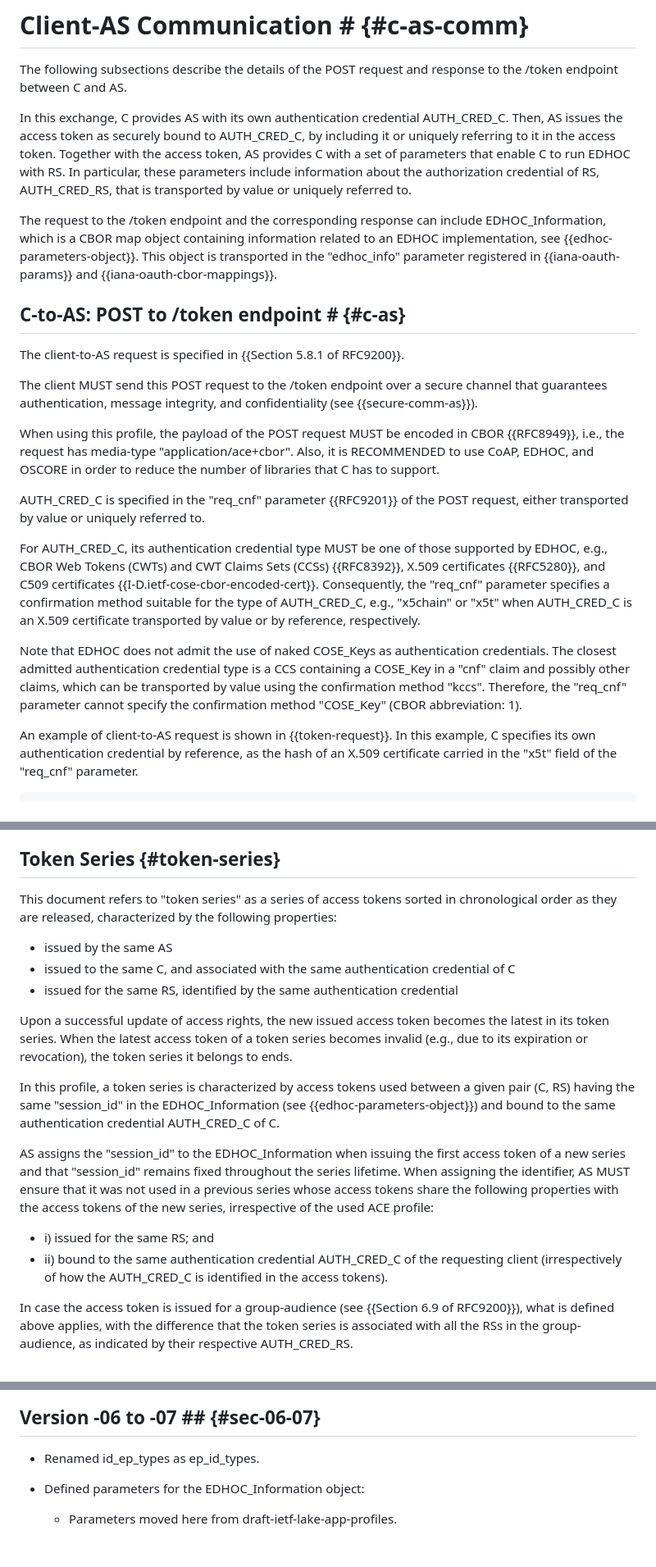
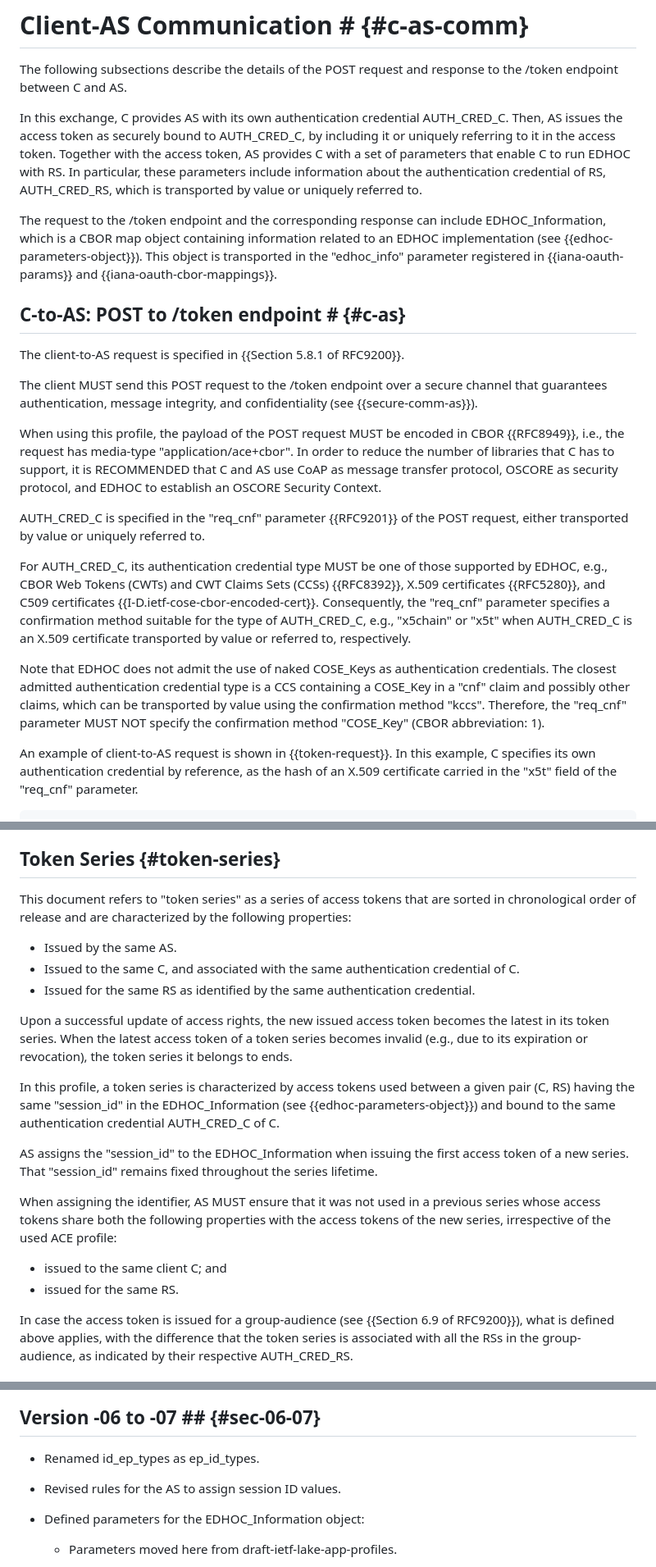
Before and after one commit to ace-wg/ace-edhoc-oscore-profile, a Markdown page: draft-ietf-ace-edhoc-oscore-profile.md, 3 parts joined by grey strips. Shown: that part at 82% size. Rendered like a GitHub page; blank space fills up the shorter version.

Commit message:
Revised rules for the AS to assign session ID values

```diff
--- a/draft-ietf-ace-edhoc-oscore-profile.md
+++ b/draft-ietf-ace-edhoc-oscore-profile.md
@@ -238,9 +238,9 @@ Upon successful update of access rights, the new issued access token effectively
 
 The following subsections describe the details of the POST request and response to the /token endpoint between C and AS.
 
-In this exchange, C provides AS with its own authentication credential AUTH\_CRED\_C. Then, AS issues the access token as securely bound to AUTH\_CRED\_C, by including it or uniquely referring to it in the access token. Together with the access token, AS provides C with a set of parameters that enable C to run EDHOC with RS. In particular, these parameters include information about the authorization credential of RS, AUTH\_CRED\_RS, that is transported by value or uniquely referred to.
-
-The request to the /token endpoint and the corresponding response can include EDHOC\_Information, which is a CBOR map object containing information related to an EDHOC implementation, see {{edhoc-parameters-object}}. This object is transported in the "edhoc\_info" parameter registered in {{iana-oauth-params}} and {{iana-oauth-cbor-mappings}}.
+In this exchange, C provides AS with its own authentication credential AUTH\_CRED\_C. Then, AS issues the access token as securely bound to AUTH\_CRED\_C, by including it or uniquely referring to it in the access token. Together with the access token, AS provides C with a set of parameters that enable C to run EDHOC with RS. In particular, these parameters include information about the authentication credential of RS, AUTH\_CRED\_RS, which is transported by value or uniquely referred to.
+
+The request to the /token endpoint and the corresponding response can include EDHOC\_Information, which is a CBOR map object containing information related to an EDHOC implementation (see {{edhoc-parameters-object}}). This object is transported in the "edhoc\_info" parameter registered in {{iana-oauth-params}} and {{iana-oauth-cbor-mappings}}.
 
 ## C-to-AS: POST to /token endpoint # {#c-as}
 
@@ -248,13 +248,13 @@ The client-to-AS request is specified in {{Section 5.8.1 of RFC9200}}.
 
 The client MUST send this POST request to the /token endpoint over a secure channel that guarantees authentication, message integrity, and confidentiality (see {{secure-comm-as}}).
 
-When using this profile, the payload of the POST request MUST be encoded in CBOR {{RFC8949}}, i.e., the request has media-type "application/ace+cbor". Also, it is RECOMMENDED to use CoAP, EDHOC, and OSCORE in order to reduce the number of libraries that C has to support.
+When using this profile, the payload of the POST request MUST be encoded in CBOR {{RFC8949}}, i.e., the request has media-type "application/ace+cbor". In order to reduce the number of libraries that C has to support, it is RECOMMENDED that C and AS use CoAP as message transfer protocol, OSCORE as security protocol, and EDHOC to establish an OSCORE Security Context.
 
 AUTH\_CRED\_C is specified in the "req_cnf" parameter {{RFC9201}} of the POST request, either transported by value or uniquely referred to.
 
-For AUTH_CRED_C, its authentication credential type MUST be one of those supported by EDHOC, e.g., CBOR Web Tokens (CWTs) and CWT Claims Sets (CCSs) {{RFC8392}}, X.509 certificates {{RFC5280}}, and C509 certificates {{I-D.ietf-cose-cbor-encoded-cert}}. Consequently, the "req_cnf" parameter specifies a confirmation method suitable for the type of AUTH_CRED_C, e.g., "x5chain" or "x5t" when AUTH_CRED_C is an X.509 certificate transported by value or by reference, respectively.
-
-Note that EDHOC does not admit the use of naked COSE_Keys as authentication credentials. The closest admitted authentication credential type is a CCS containing a COSE_Key in a "cnf" claim and possibly other claims, which can be transported by value using the confirmation method "kccs". Therefore, the "req_cnf" parameter cannot specify the confirmation method "COSE_Key" (CBOR abbreviation: 1).
+For AUTH_CRED_C, its authentication credential type MUST be one of those supported by EDHOC, e.g., CBOR Web Tokens (CWTs) and CWT Claims Sets (CCSs) {{RFC8392}}, X.509 certificates {{RFC5280}}, and C509 certificates {{I-D.ietf-cose-cbor-encoded-cert}}. Consequently, the "req_cnf" parameter specifies a confirmation method suitable for the type of AUTH_CRED_C, e.g., "x5chain" or "x5t" when AUTH_CRED_C is an X.509 certificate transported by value or referred to, respectively.
+
+Note that EDHOC does not admit the use of naked COSE_Keys as authentication credentials. The closest admitted authentication credential type is a CCS containing a COSE_Key in a "cnf" claim and possibly other claims, which can be transported by value using the confirmation method "kccs". Therefore, the "req_cnf" parameter MUST NOT specify the confirmation method "COSE_Key" (CBOR abbreviation: 1).
 
 An example of client-to-AS request is shown in {{token-request}}. In this example, C specifies its own authentication credential by reference, as the hash of an X.509 certificate carried in the "x5t" field of the "req\_cnf" parameter.
 
@@ -300,20 +312,22 @@ AS MUST verify that the received "session\_id" identifies a token series to whic
 
 ## Token Series {#token-series}
 
-This document refers to "token series" as a series of access tokens sorted in chronological order as they are released, characterized by the following properties:
-
-* issued by the same AS
-* issued to the same C, and associated with the same authentication credential of C
-* issued for the same RS, identified by the same authentication credential
+This document refers to "token series" as a series of access tokens that are sorted in chronological order of release and are characterized by the following properties:
+
+* Issued by the same AS.
+* Issued to the same C, and associated with the same authentication credential of C.
+* Issued for the same RS as identified by the same authentication credential.
 
 Upon a successful update of access rights, the new issued access token becomes the latest in its token series. When the latest access token of a token series becomes invalid (e.g., due to its expiration or revocation), the token series it belongs to ends.
 
 In this profile, a token series is characterized by access tokens used between a given pair (C, RS) having the same "session\_id" in the EDHOC\_Information (see {{edhoc-parameters-object}}) and bound to the same authentication credential AUTH\_CRED\_C of C.
 
-AS assigns the "session\_id" to the EDHOC\_Information when issuing the first access token of a new series and that "session\_id" remains fixed throughout the series lifetime. When assigning the identifier, AS MUST ensure that it was not used in a previous series whose access tokens share the following properties with the access tokens of the new series, irrespective of the used ACE profile:
-
-* i) issued for the same RS; and
-* ii) bound to the same authentication credential AUTH_CRED_C of the requesting client (irrespectively of how the AUTH_CRED_C is identified in the access tokens).
+AS assigns the "session\_id" to the EDHOC\_Information when issuing the first access token of a new series. That "session\_id" remains fixed throughout the series lifetime.
+
+When assigning the identifier, AS MUST ensure that it was not used in a previous series whose access tokens share both the following properties with the access tokens of the new series, irrespective of the used ACE profile:
+
+* issued to the same client C; and
+* issued for the same RS.
 
 In case the access token is issued for a group-audience (see {{Section 6.9 of RFC9200}}), what is defined above applies, with the difference that the token series is associated with all the RSs in the group-audience, as indicated by their respective AUTH_CRED_RS.
 
@@ -1794,6 +1808,8 @@ x5u_ta_type = 35
 
 * Renamed id_ep_types as ep_id_types.
 
+* Revised rules for the AS to assign session ID values.
+
 * Defined parameters for the EDHOC_Information object:
 
   * Parameters moved here from draft-ietf-lake-app-profiles.
```
Also changed, not shown: other parts of draft-ietf-ace-edhoc-oscore-profile.md (+15 -3 lines).
